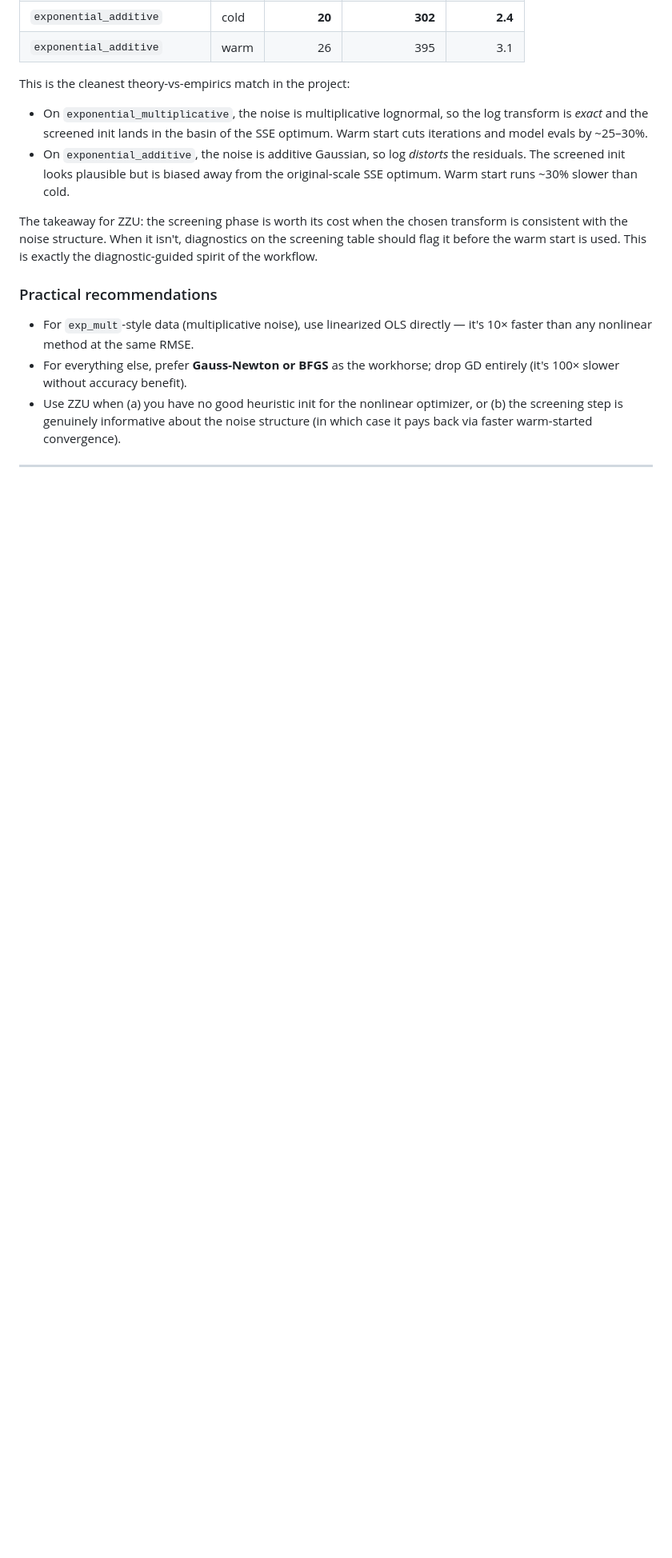
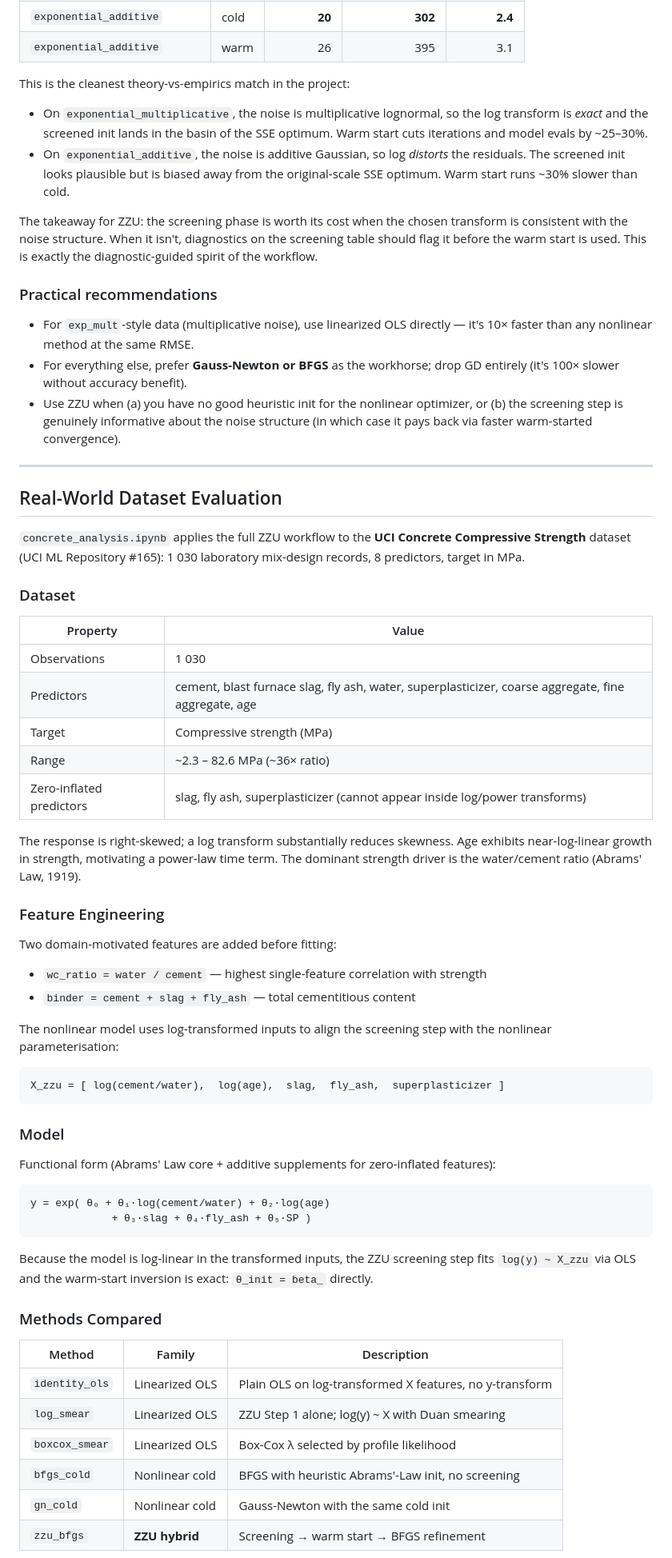
Before and after one commit to ardauzunoglu/zzu-transformations, a Markdown page: README.md, the part around one of its changes. Shown at 80% size. Rendered like a GitHub page; blank space fills up the shorter version.

Commit message:
Add real-world dataset evaluation section to README

````diff
--- a/README.md
+++ b/README.md
@@ -353,3 +353,54 @@ is used. This is exactly the diagnostic-guided spirit of the workflow.
 
 ---
 
+## Real-World Dataset Evaluation
+
+`concrete_analysis.ipynb` applies the full ZZU workflow to the **UCI Concrete Compressive Strength** dataset (UCI ML Repository #165): 1 030 laboratory mix-design records, 8 predictors, target in MPa.
+
+### Dataset
+
+| Property | Value |
+|----------|-------|
+| Observations | 1 030 |
+| Predictors | cement, blast furnace slag, fly ash, water, superplasticizer, coarse aggregate, fine aggregate, age |
+| Target | Compressive strength (MPa) |
+| Range | ~2.3 – 82.6 MPa (~36× ratio) |
+| Zero-inflated predictors | slag, fly ash, superplasticizer (cannot appear inside log/power transforms) |
+
+The response is right-skewed; a log transform substantially reduces skewness. Age exhibits near-log-linear growth in strength, motivating a power-law time term. The dominant strength driver is the water/cement ratio (Abrams' Law, 1919).
+
+### Feature Engineering
+
+Two domain-motivated features are added before fitting:
+
+- `wc_ratio = water / cement` — highest single-feature correlation with strength
+- `binder = cement + slag + fly_ash` — total cementitious content
+
+The nonlinear model uses log-transformed inputs to align the screening step with the nonlinear parameterisation:
+
+```
+X_zzu = [ log(cement/water),  log(age),  slag,  fly_ash,  superplasticizer ]
+```
+
+### Model
+
+Functional form (Abrams' Law core + additive supplements for zero-inflated features):
+
+```
+y = exp( θ₀ + θ₁·log(cement/water) + θ₂·log(age)
+             + θ₃·slag + θ₄·fly_ash + θ₅·SP )
+```
+
+Because the model is log-linear in the transformed inputs, the ZZU screening step fits `log(y) ~ X_zzu` via OLS and the warm-start inversion is exact: `θ_init = beta_` directly.
+
+### Methods Compared
+
+| Method | Family | Description |
+|--------|--------|-------------|
+| `identity_ols` | Linearized OLS | Plain OLS on log-transformed X features, no y-transform |
+| `log_smear` | Linearized OLS | ZZU Step 1 alone; log(y) ~ X with Duan smearing |
+| `boxcox_smear` | Linearized OLS | Box-Cox λ selected by profile likelihood |
+| `bfgs_cold` | Nonlinear cold | BFGS with heuristic Abrams'-Law init, no screening |
+| `gn_cold` | Nonlinear cold | Gauss-Newton with the same cold init |
+| `zzu_bfgs` | **ZZU hybrid** | Screening → warm start → BFGS refinement |
+
````
Also changed, not shown: other parts of README.md (+13 -0 lines).
